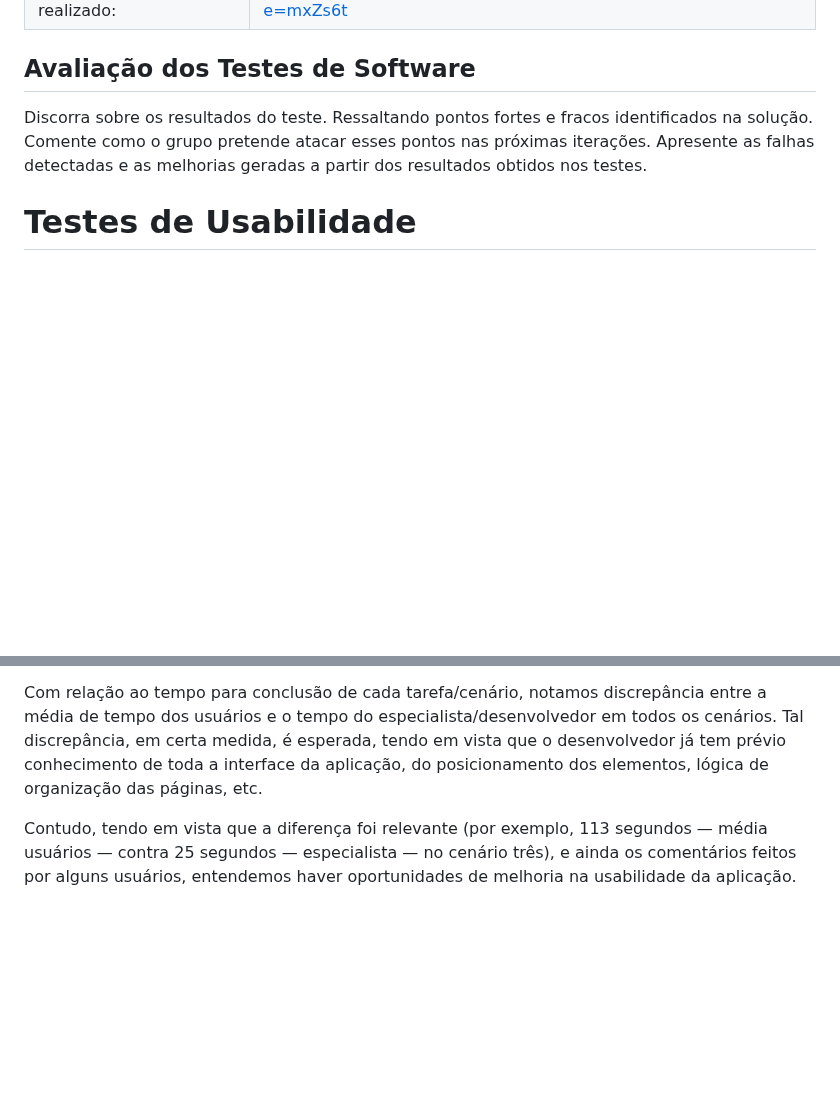
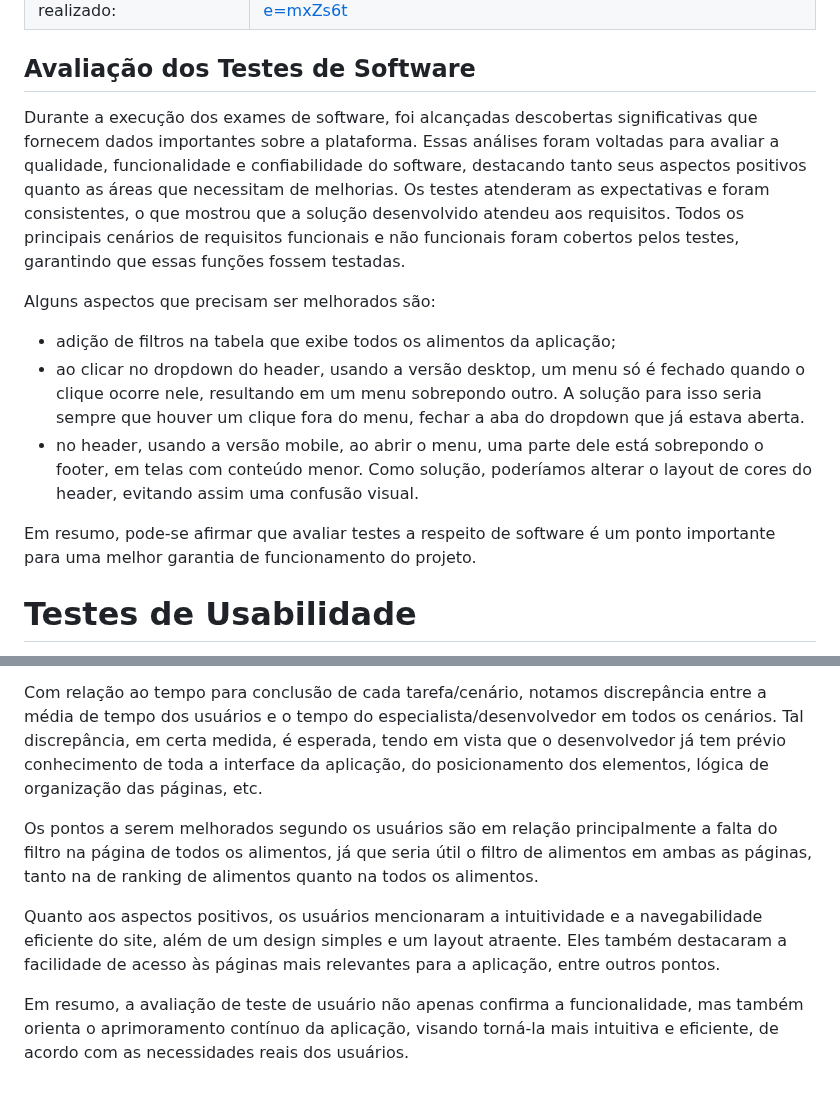
Before and after one commit to ICEI-PUC-Minas-PMV-SI/pmv-si-2024-1-pe1-t2-rotulocerto, a Markdown page: docs/06 - Testes.md, 2 parts joined by grey strips. Rendered like a GitHub page; blank space fills up the shorter version.

```diff
--- a/docs/06 - Testes.md
+++ b/docs/06 - Testes.md
@@ -132,7 +132,14 @@ A documentação dos testes é dividida nas seguintes seções:
 
 ## Avaliação dos Testes de Software
 
-Discorra sobre os resultados do teste. Ressaltando pontos fortes e fracos identificados na solução. Comente como o grupo pretende atacar esses pontos nas próximas iterações. Apresente as falhas detectadas e as melhorias geradas a partir dos resultados obtidos nos testes.
+Durante a execução dos exames de software, foi alcançadas descobertas significativas que fornecem dados importantes sobre a plataforma. Essas análises foram voltadas para avaliar a qualidade, funcionalidade e confiabilidade do software, destacando tanto seus aspectos positivos quanto as áreas que necessitam de melhorias. Os testes atenderam as expectativas e foram consistentes, o que mostrou que a solução desenvolvido atendeu aos requisitos. Todos os principais cenários de requisitos funcionais e não funcionais foram cobertos pelos testes, garantindo que essas funções fossem testadas.
+
+Alguns aspectos que precisam ser melhorados são:
+ - adição de filtros na tabela que exibe todos os alimentos da aplicação;
+ - ao clicar no dropdown do header, usando a versão desktop, um menu só é fechado quando o clique ocorre nele, resultando em um menu sobrepondo outro. A solução para isso seria sempre que houver um clique fora do menu, fechar a aba do dropdown que já estava aberta.
+ - no header, usando a versão mobile, ao abrir o menu, uma parte dele está sobrepondo o footer, em telas com conteúdo menor. Como solução, poderíamos alterar o layout de cores do header, evitando assim uma confusão visual.
+
+Em resumo, pode-se afirmar que avaliar testes a respeito de software é um ponto importante para uma melhor garantia de funcionamento do projeto.
 
 # Testes de Usabilidade
 
@@ -218,4 +225,8 @@ Além disso, a aplicação obteve também uma elevada satisfação subjetiva dos
 
 Com relação ao tempo para conclusão de cada tarefa/cenário, notamos discrepância entre a média de tempo dos usuários e o tempo do especialista/desenvolvedor em todos os cenários. Tal discrepância, em certa medida, é esperada, tendo em vista que o desenvolvedor já tem prévio conhecimento de toda a interface da aplicação, do posicionamento dos elementos, lógica de organização das páginas, etc.
 
-Contudo, tendo em vista que a diferença foi relevante (por exemplo, 113 segundos — média usuários — contra 25 segundos — especialista — no cenário três), e ainda os comentários feitos por alguns usuários, entendemos haver oportunidades de melhoria na usabilidade da aplicação.
+Os pontos a serem melhorados segundo os usuários são em relação principalmente a falta do filtro na página de todos os alimentos, já que seria útil o filtro de alimentos em ambas as páginas, tanto na de ranking de alimentos quanto na todos os alimentos.
+
+Quanto aos aspectos positivos, os usuários mencionaram a intuitividade e a navegabilidade eficiente do site, além de um design simples e um layout atraente. Eles também destacaram a facilidade de acesso às páginas mais relevantes para a aplicação, entre outros pontos.
+
+Em resumo, a avaliação de teste de usuário não apenas confirma a funcionalidade, mas também orienta o aprimoramento contínuo da aplicação, visando torná-la mais intuitiva e eficiente, de acordo com as necessidades reais dos usuários.
```
